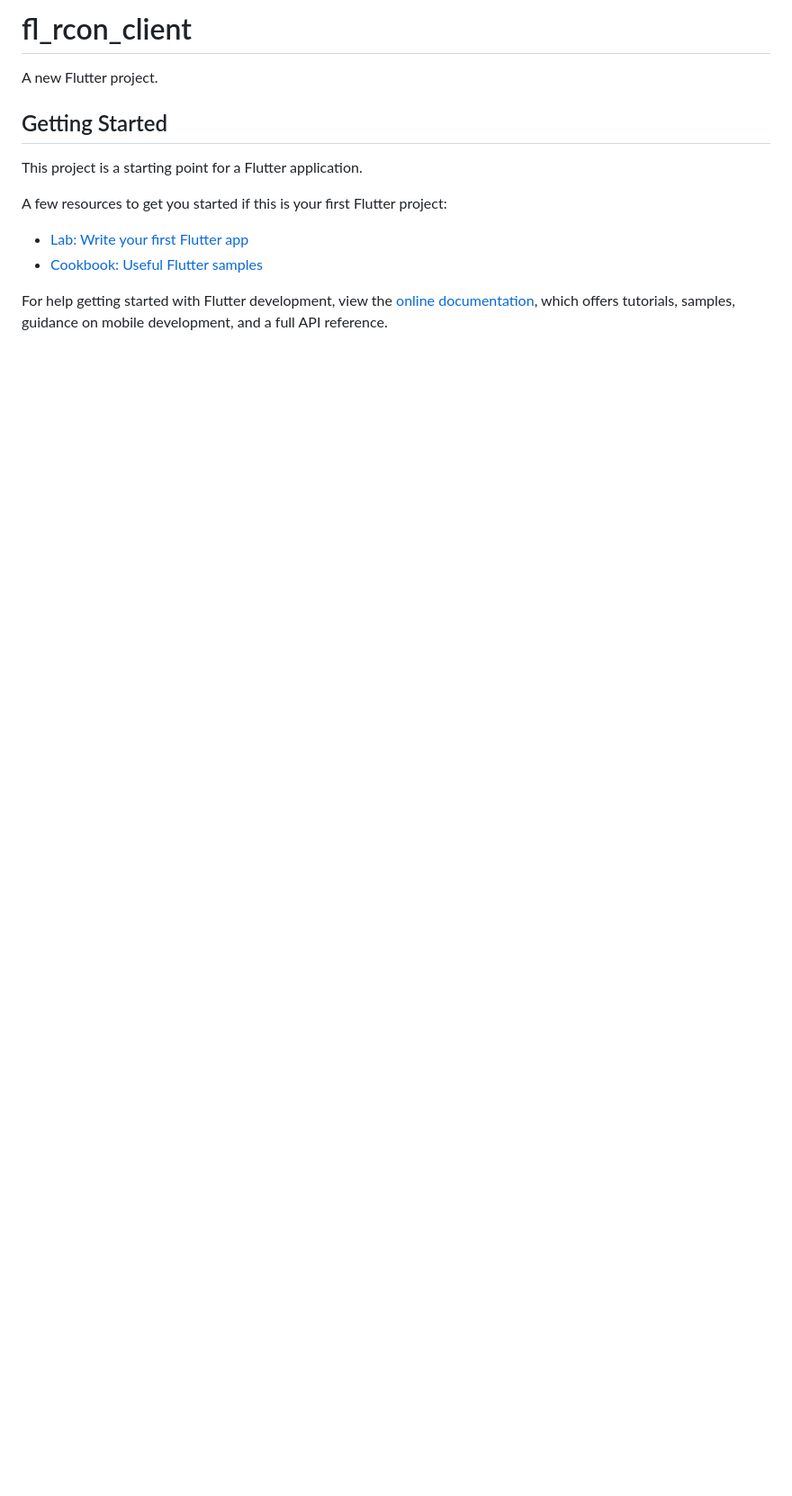
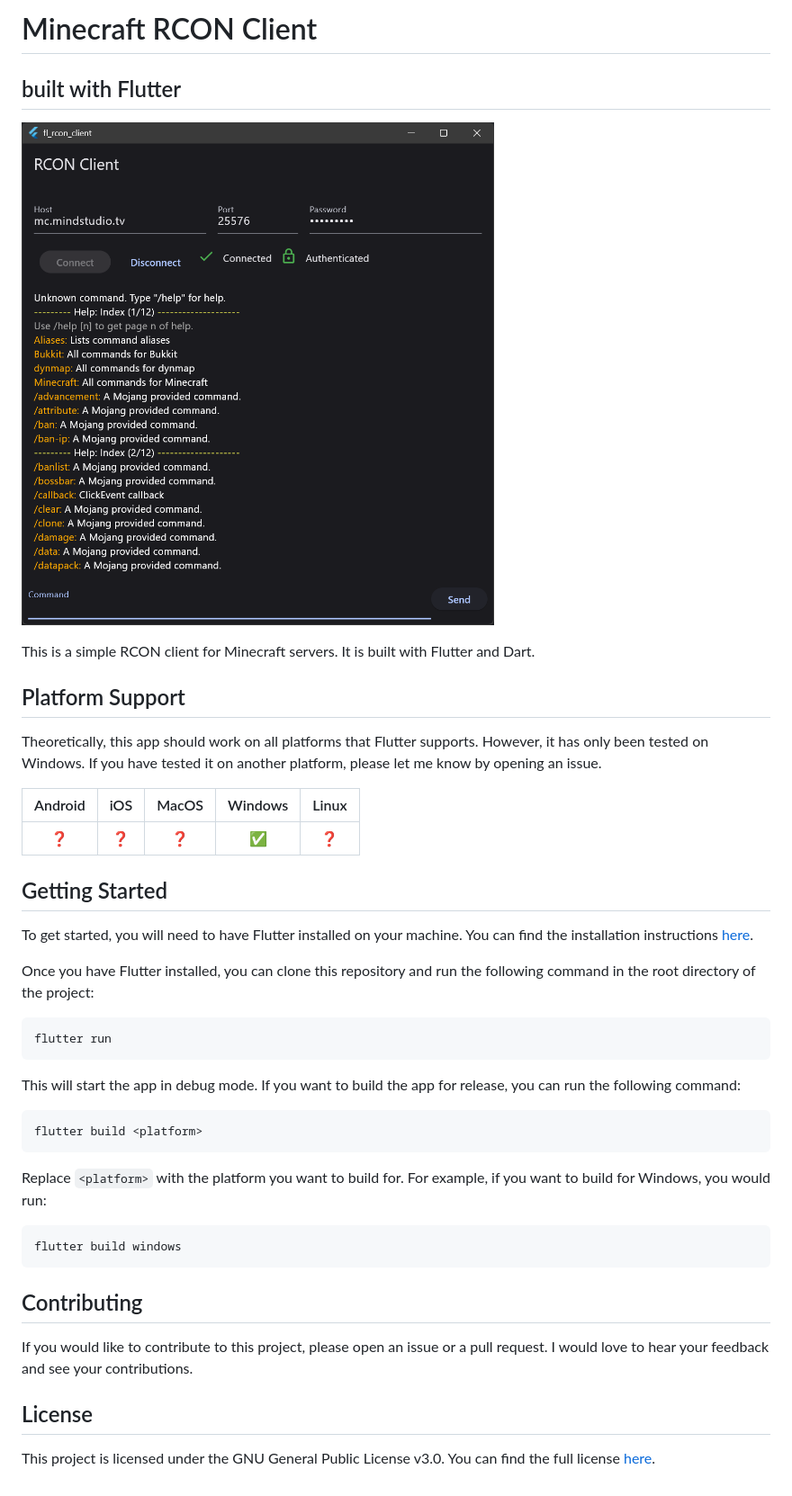
Before and after one commit to MindStudioOfficial/mc_rcon_client_flutter, a Markdown page: README.md, the part around the change. Shown: that part at 90% size. Drawn GitHub-style; pictures changed too: blob/flutter_rcon_client_screenshot.png (added); blank space fills up the shorter version.

Commit message:
add Readme and License

````diff
--- a/README.md
+++ b/README.md
@@ -1,16 +1,45 @@
-# fl_rcon_client
+# Minecraft RCON Client
 
-A new Flutter project.
+## built with Flutter
+
+![Screenshot](blob/flutter_rcon_client_screenshot.png)
+
+This is a simple RCON client for Minecraft servers. It is built with Flutter and Dart.
+
+## Platform Support
+
+Theoretically, this app should work on all platforms that Flutter supports. However, it has only been tested on Windows. If you have tested it on another platform, please let me know by opening an issue.
+
+| Android |  iOS  | MacOS | Windows | Linux |
+| :-----: | :---: | :---: | :-----: | :---: |
+|    ❓    |   ❓   |   ❓   |    ✅    |   ❓   |
 
 ## Getting Started
 
-This project is a starting point for a Flutter application.
+To get started, you will need to have Flutter installed on your machine. You can find the installation instructions [here](https://flutter.dev/docs/get-started/install).
 
-A few resources to get you started if this is your first Flutter project:
+Once you have Flutter installed, you can clone this repository and run the following command in the root directory of the project:
 
-- [Lab: Write your first Flutter app](https://docs.flutter.dev/get-started/codelab)
-- [Cookbook: Useful Flutter samples](https://docs.flutter.dev/cookbook)
+```bash
+flutter run
+```
 
-For help getting started with Flutter development, view the
-[online documentation](https://docs.flutter.dev/), which offers tutorials,
-samples, guidance on mobile development, and a full API reference.
+This will start the app in debug mode. If you want to build the app for release, you can run the following command:
+
+```bash
+flutter build <platform>
+```
+
+Replace `<platform>` with the platform you want to build for. For example, if you want to build for Windows, you would run:
+
+```bash
+flutter build windows
+```
+
+## Contributing
+
+If you would like to contribute to this project, please open an issue or a pull request. I would love to hear your feedback and see your contributions.
+
+## License
+
+This project is licensed under the GNU General Public License v3.0. You can find the full license [here](COPYING).
````
Also changed, not shown: 1 other file.
